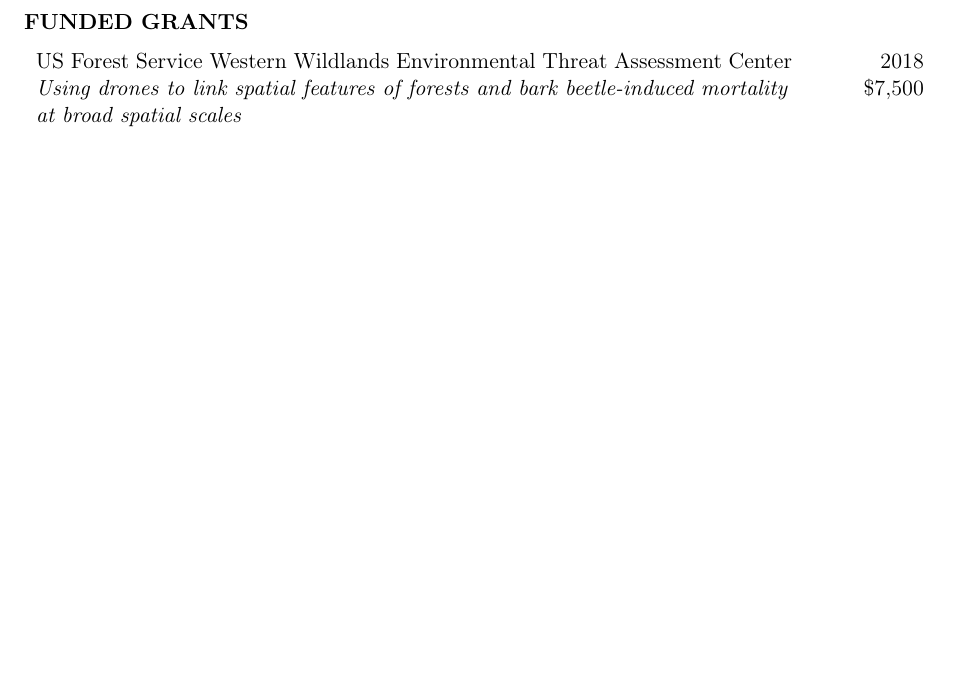
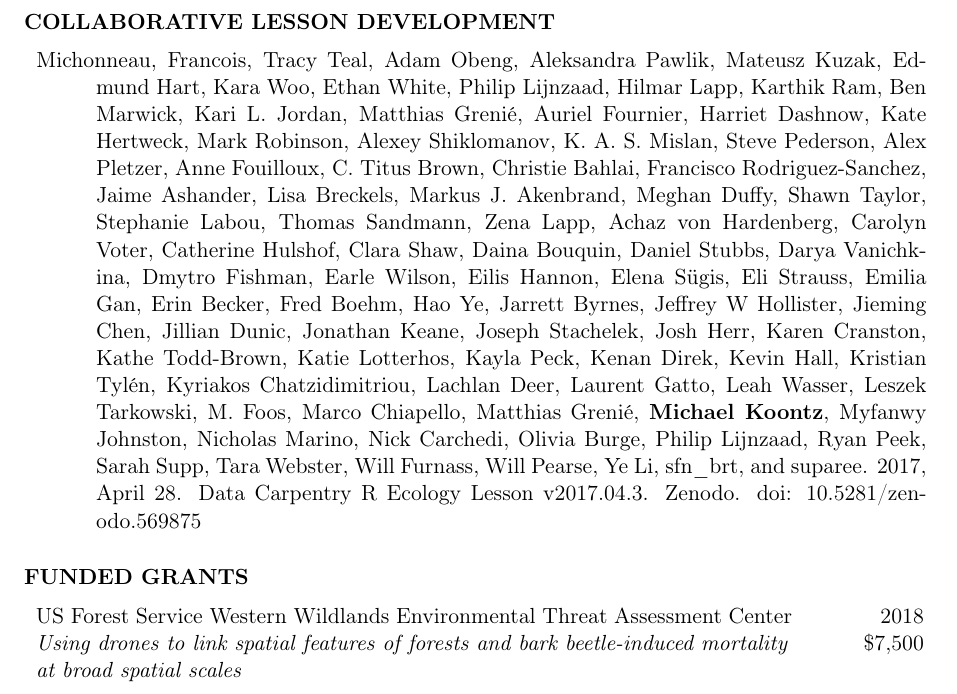
Before and after one commit to mikoontz/cv, a LaTeX CV (Koontz-CV.tex): part of page 2 of 5, cut at the place of the change, the shorter picture padded with empty space. Compiled offline with pdfLaTeX.

Commit message:
added Data Carpentry lesson

```diff
--- a/Koontz-CV.tex
+++ b/Koontz-CV.tex
@@ -154,6 +154,19 @@
 
 \hspace{0.575em}Cole, Rebecca J., Creighton M. Litton, \textbf{Michael J. Koontz}, and Rhonda K. Loh. 2012. Vegetation recovery 16 years after feral pig removal from
 a wet Hawaiian forest. Biotropica. 44: 463-471. doi: 10.1111/j.1744-7429.2011.00841.x
+
+\end{hangparas}
+\vspace{1ex}
+
+%%%%%%%%%%%%%%%%%%%%%%%%%%%%%%%%%%%%%%%%%%%%%%%
+\vspace{1.5ex}
+\subsubsection*{COLLABORATIVE LESSON DEVELOPMENT}
+\vspace{-0.5ex}
+
+\begin{hangparas}{.5in}{1}
+
+\hspace{0.575em}Michonneau, Francois, Tracy Teal, Adam Obeng, Aleksandra Pawlik, Mateusz Kuzak, Edmund Hart, Kara Woo, Ethan White, Philip Lijnzaad, Hilmar Lapp, Karthik Ram, Ben Marwick, Kari L. Jordan, Matthias Greni\'e, Auriel Fournier, Harriet Dashnow, Kate Hertweck, Mark Robinson, Alexey Shiklomanov, K. A. S. Mislan, Steve Pederson, Alex Pletzer, Anne Fouilloux, C. Titus Brown, Christie Bahlai, Francisco Rodriguez-Sanchez, Jaime Ashander, Lisa Breckels, Markus J. Akenbrand, Meghan Duffy, Shawn Taylor, Stephanie Labou, Thomas Sandmann, Zena Lapp, Achaz von Hardenberg, Carolyn Voter, Catherine Hulshof, Clara Shaw, Daina Bouquin, Daniel Stubbs, Darya Vanichkina, Dmytro Fishman, Earle Wilson, Eilis Hannon, Elena S\"ugis, Eli Strauss, Emilia Gan, Erin Becker, Fred Boehm, Hao Ye, Jarrett Byrnes, Jeffrey W Hollister, Jieming Chen, Jillian Dunic, Jonathan Keane, Joseph Stachelek, Josh Herr, Karen Cranston, Kathe Todd-Brown, Katie Lotterhos, Kayla Peck, Kenan Direk, Kevin Hall, Kristian Tyl\'en, Kyriakos Chatzidimitriou, Lachlan Deer, Laurent Gatto, Leah Wasser, Leszek Tarkowski, M. Foos, Marco Chiapello, Matthias Greni\'e, \textbf{Michael Koontz}, Myfanwy Johnston, Nicholas Marino, Nick Carchedi, Olivia Burge, Philip Lijnzaad, Ryan Peek, Sarah Supp, Tara Webster, Will Furnass, Will Pearse, Ye Li, sfn\_brt, and suparee. 2017, April 28. Data Carpentry R Ecology Lesson v2017.04.3. Zenodo. doi: 10.5281/zenodo.569875
+
 
 \end{hangparas}
 \vspace{1ex}
```
Also changed, not shown: Koontz-CV.pdf.
